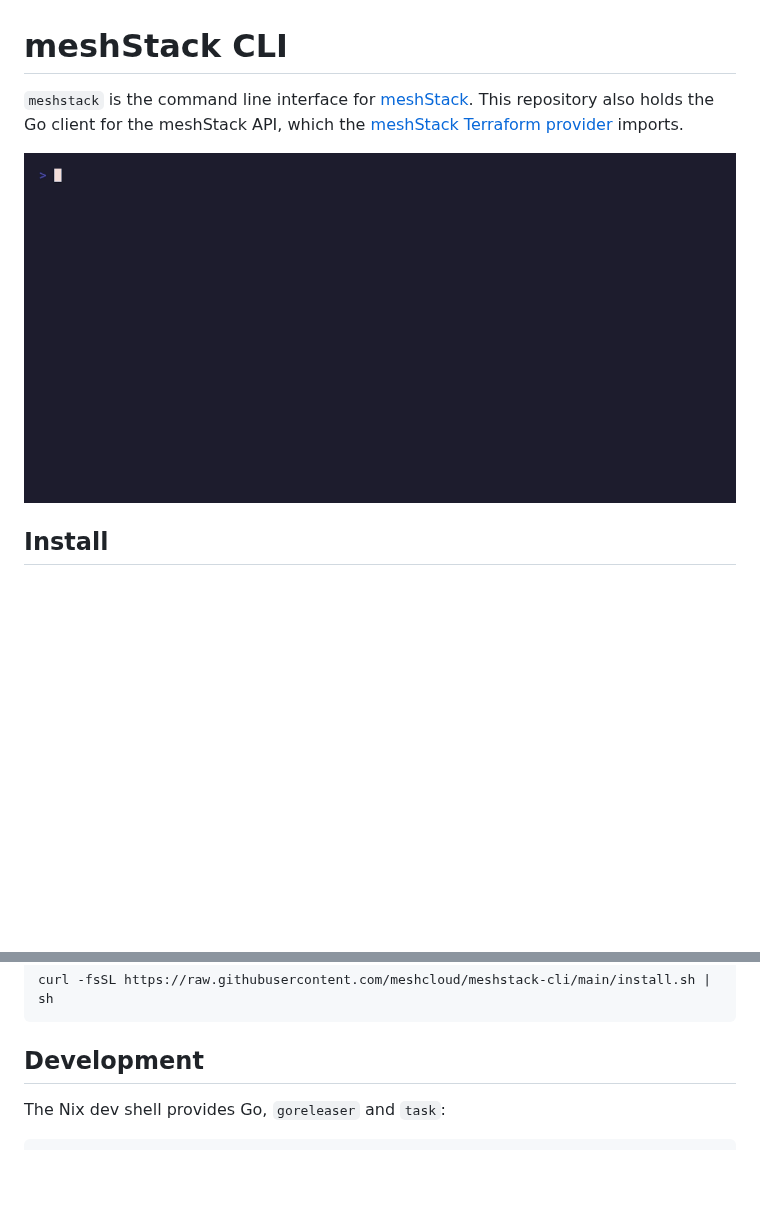
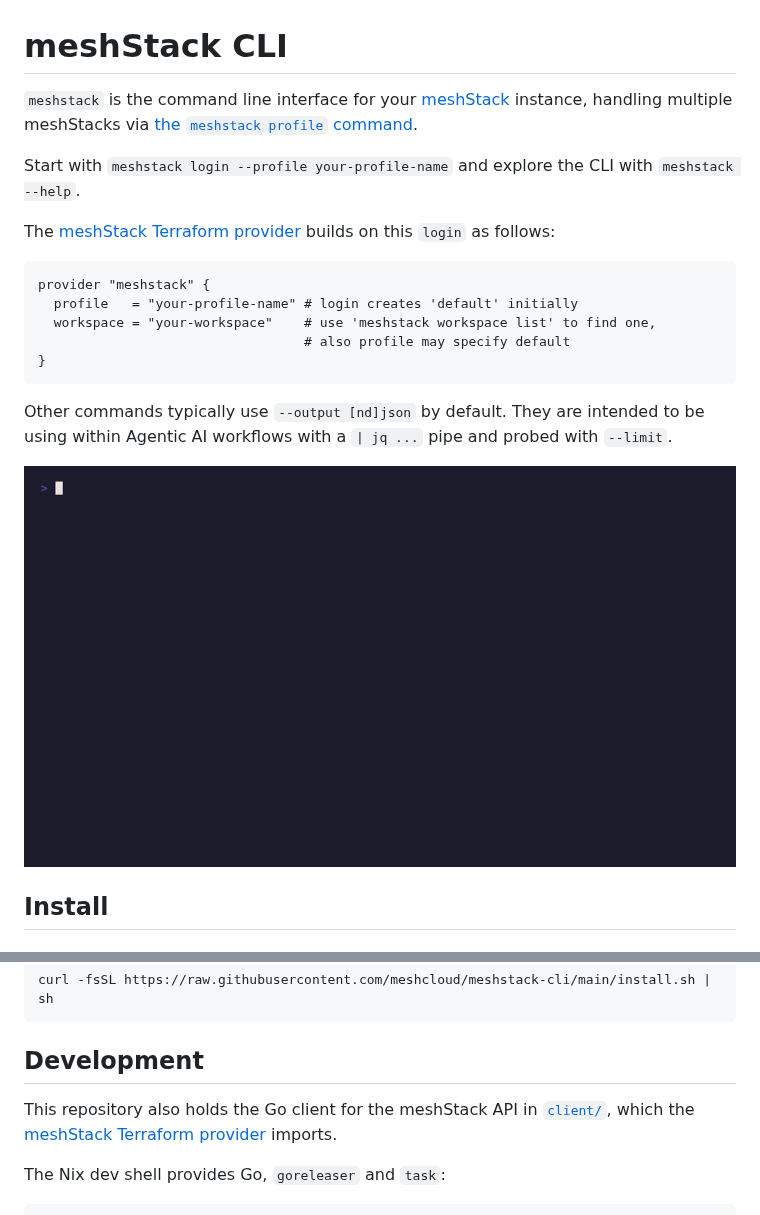
Before and after one commit to meshcloud/meshstack-cli, a Markdown page: README.md, 2 parts joined by grey strips. GitHub-like rendering; pictures changed too: docs/demo.gif; blank space fills up the shorter version.

````diff
--- a/README.md
+++ b/README.md
@@ -1,10 +1,25 @@
 # meshStack CLI
 
-`meshstack` is the command line interface for [meshStack](https://www.meshcloud.io/). This
-repository also holds the Go client for the meshStack API, which the
-[meshStack Terraform provider](https://github.com/meshcloud/terraform-provider-meshstack) imports.
+`meshstack` is the command line interface for your [meshStack](https://www.meshcloud.io/en/product/) instance,
+handling multiple meshStacks via [the `meshstack profile` command](docs/profile.md).
 
-![meshstack login picks a profile, logs in through the browser and selects a workspace, then meshstack buildingblock list lists the first building blocks](docs/demo.gif)
+Start with `meshstack login --profile your-profile-name` and explore the CLI with `meshstack --help`.
+
+The [meshStack Terraform provider](https://github.com/meshcloud/terraform-provider-meshstack) builds on this `login` as follows:
+
+```hcl
+provider "meshstack" {
+  profile   = "your-profile-name" # login creates 'default' initially
+  workspace = "your-workspace"    # use 'meshstack workspace list' to find one,
+                                  # also profile may specify default
+}
+```
+
+Other commands typically use `--output [nd]json` by default.
+They are intended to be using within Agentic AI workflows with a `| jq ...` pipe and probed with `--limit`.
+
+![meshstack login picks a profile, logs in through the browser and selects a workspace, meshstack buildingblock list lists the first building blocks, meshstack profile edits a profile, and meshstack profile add completes the endpoint and the workspace of the logged-in profile](docs/demo.gif)
+
 
 ## Install
 
@@ -50,6 +65,9 @@ curl -fsSL https://raw.githubusercontent.com/meshcloud/meshstack-cli/main/instal
 
 ## Development
 
+This repository also holds the Go client for the meshStack API in [`client/`](client), which the
+[meshStack Terraform provider](https://github.com/meshcloud/terraform-provider-meshstack) imports.
+
 The Nix dev shell provides Go, `goreleaser` and `task`:
 
 ```shell
````
Also changed, not shown: docs/demo/README.md (+8 -2 lines), docs/profile.md (added, +55 -0 lines), docs/profile.gif (added), 5 other files.
